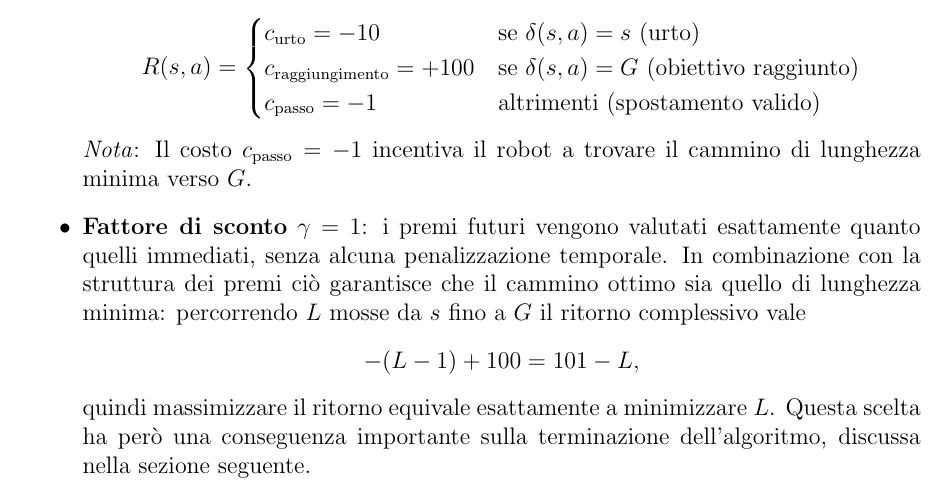
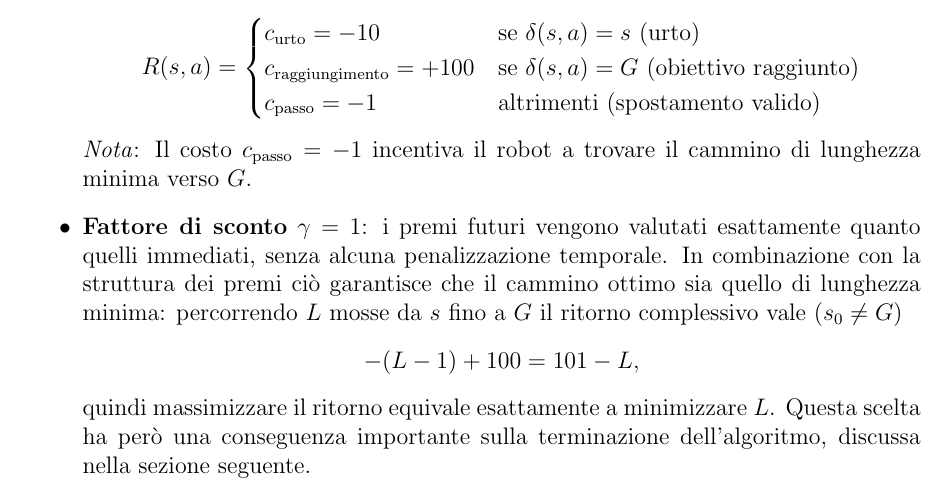
Before and after one commit to SinghSahiljit44/Dynamic_Programming_Project, a LaTeX document (relazione/main.tex, which reads relazione/1-compito1.tex): part of page 4 of 27, cut so that both start at the same text. Compiled offline with pdfLaTeX.

Commit message:
Piccolo typo

```diff
--- a/relazione/1-compito1.tex
+++ b/relazione/1-compito1.tex
@@ -74,7 +74,7 @@
     \]
     \textit{Nota}: Il costo $c_{\text{passo}} = -1$ incentiva il robot a trovare il cammino di lunghezza minima verso $G$.
 
-    \item \textbf{Fattore di sconto} $\gamma = 1$: i premi futuri vengono valutati esattamente quanto quelli immediati, senza alcuna penalizzazione temporale. In combinazione con la struttura dei premi ciò garantisce che il cammino ottimo sia quello di lunghezza minima: percorrendo $L$ mosse da $s$ fino a $G$ il ritorno complessivo vale
+    \item \textbf{Fattore di sconto} $\gamma = 1$: i premi futuri vengono valutati esattamente quanto quelli immediati, senza alcuna penalizzazione temporale. In combinazione con la struttura dei premi ciò garantisce che il cammino ottimo sia quello di lunghezza minima: percorrendo $L$ mosse da $s$ fino a $G$ il ritorno complessivo vale ($s_0 \neq G$)
     \[
     -(L-1) + 100 = 101 - L,
     \]
```
Also changed, not shown: relazione/main.pdf.
